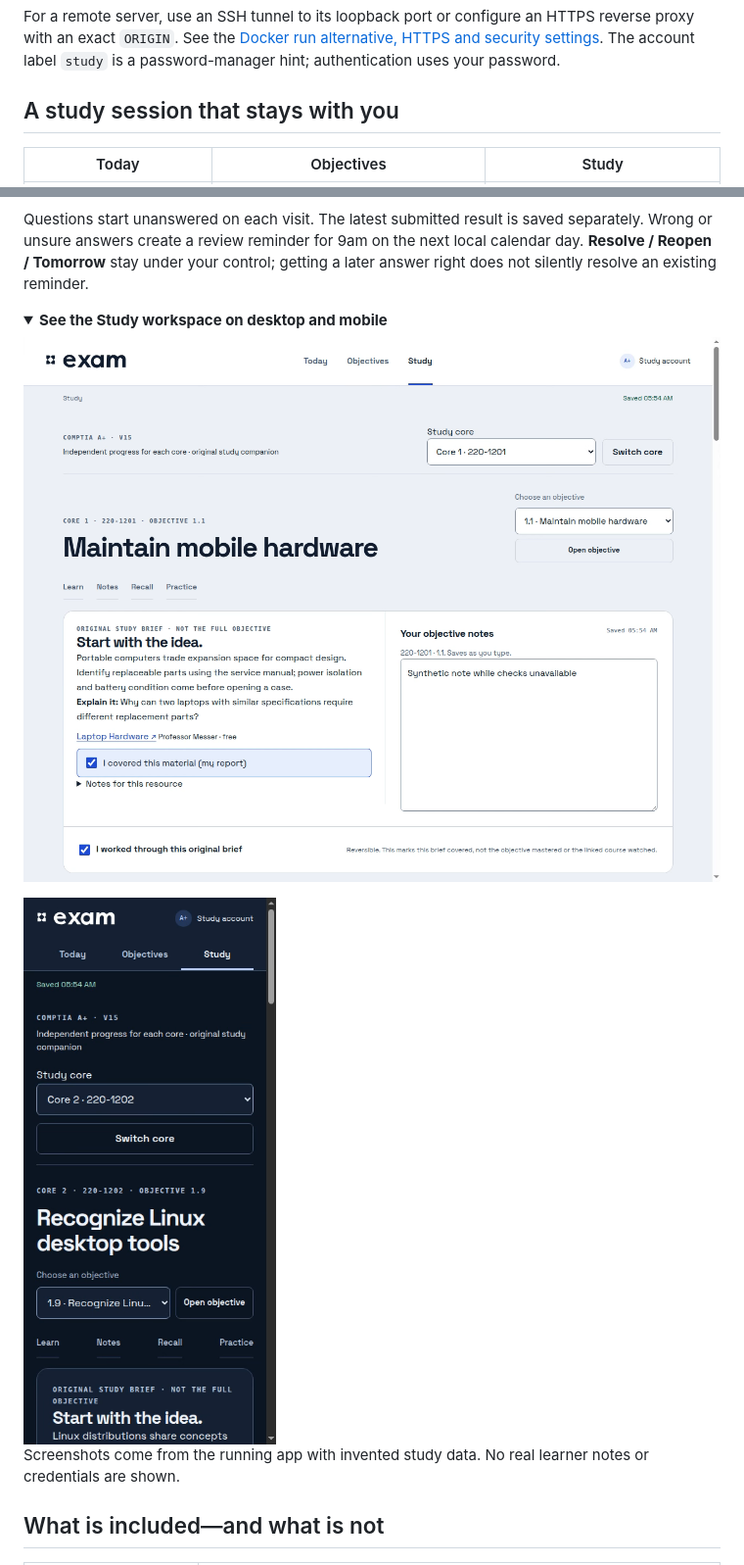
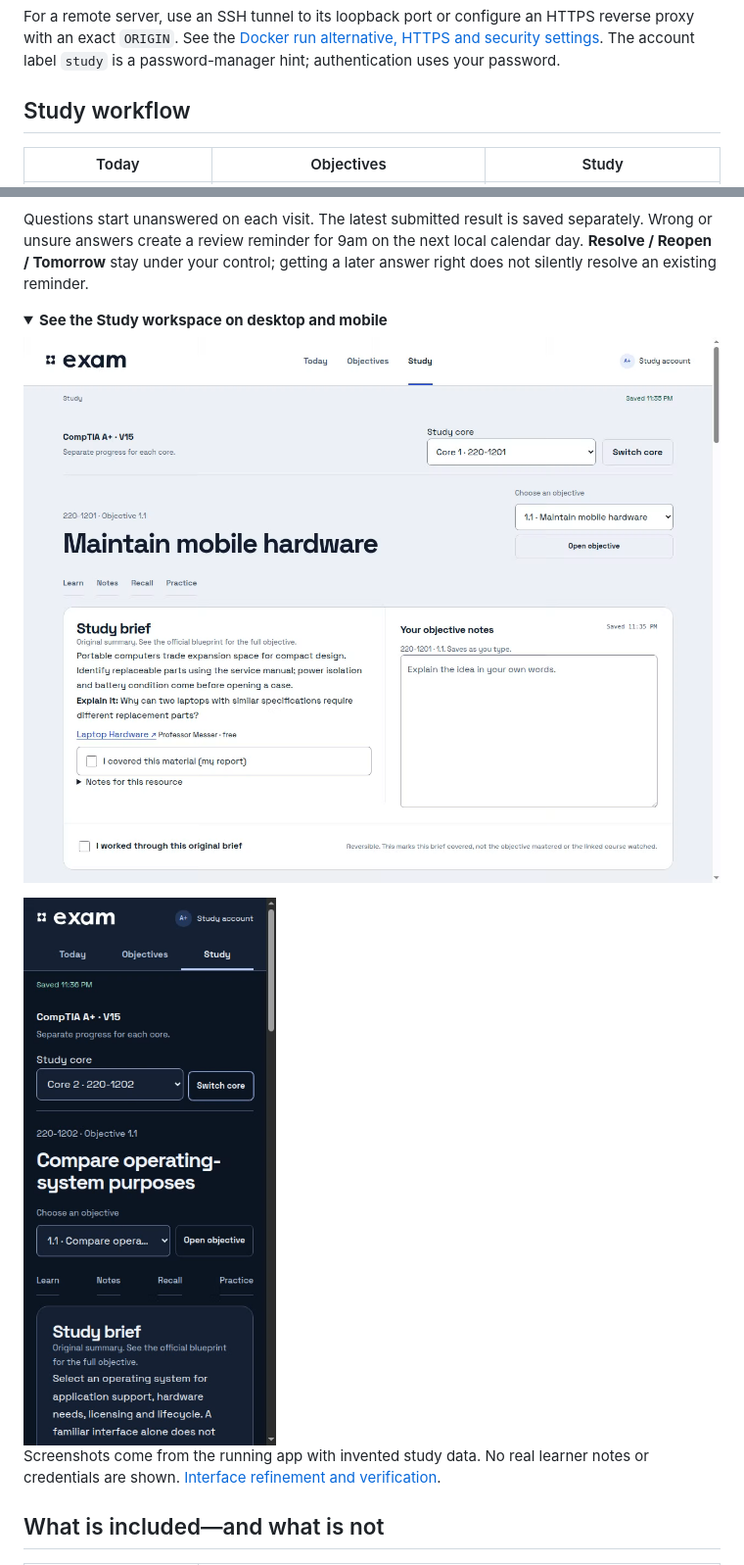
Before and after one commit to notbdot/exam-aplus, a Markdown page: README.md, 2 parts joined by grey strips. Shown at 98% size. GitHub-like rendering; pictures changed too: docs/images/desktop-study-light.png, docs/images/mobile-study-dark.png; folded sections open.

Commit message:
Refine A+ study flow copy and repair phone objective layout

```diff
--- a/README.md
+++ b/README.md
@@ -38,7 +38,7 @@ The app opens at **http://localhost:3000** and binds only to loopback by default
 
 For a remote server, use an SSH tunnel to its loopback port or configure an HTTPS reverse proxy with an exact `ORIGIN`. See the [Docker run alternative, HTTPS and security settings](docs/DEPLOYMENT.md). The account label `study` is a password-manager hint; authentication uses your password.
 
-## A study session that stays with you
+## Study workflow
 
 | Today | Objectives | Study |
 | --- | --- | --- |
@@ -55,7 +55,7 @@ Questions start unanswered on each visit. The latest submitted result is saved s
 
 <img src="docs/images/mobile-study-dark.png" alt="Core 2 Study workspace in dark mode on a narrow viewport" width="320">
 
-Screenshots come from the running app with invented study data. No real learner notes or credentials are shown.
+Screenshots come from the running app with invented study data. No real learner notes or credentials are shown. [Interface refinement and verification](docs/DESIGN-REVIEW.md).
 </details>
 
 ## What is included—and what is not
```
Also changed, not shown: other parts of README.md (+3 -3 lines), docs/DESIGN-REVIEW.md (added, +32 -0 lines), docs/images/desktop-home-light.png, docs/images/mobile-home-dark.png (added), 4 other files.
